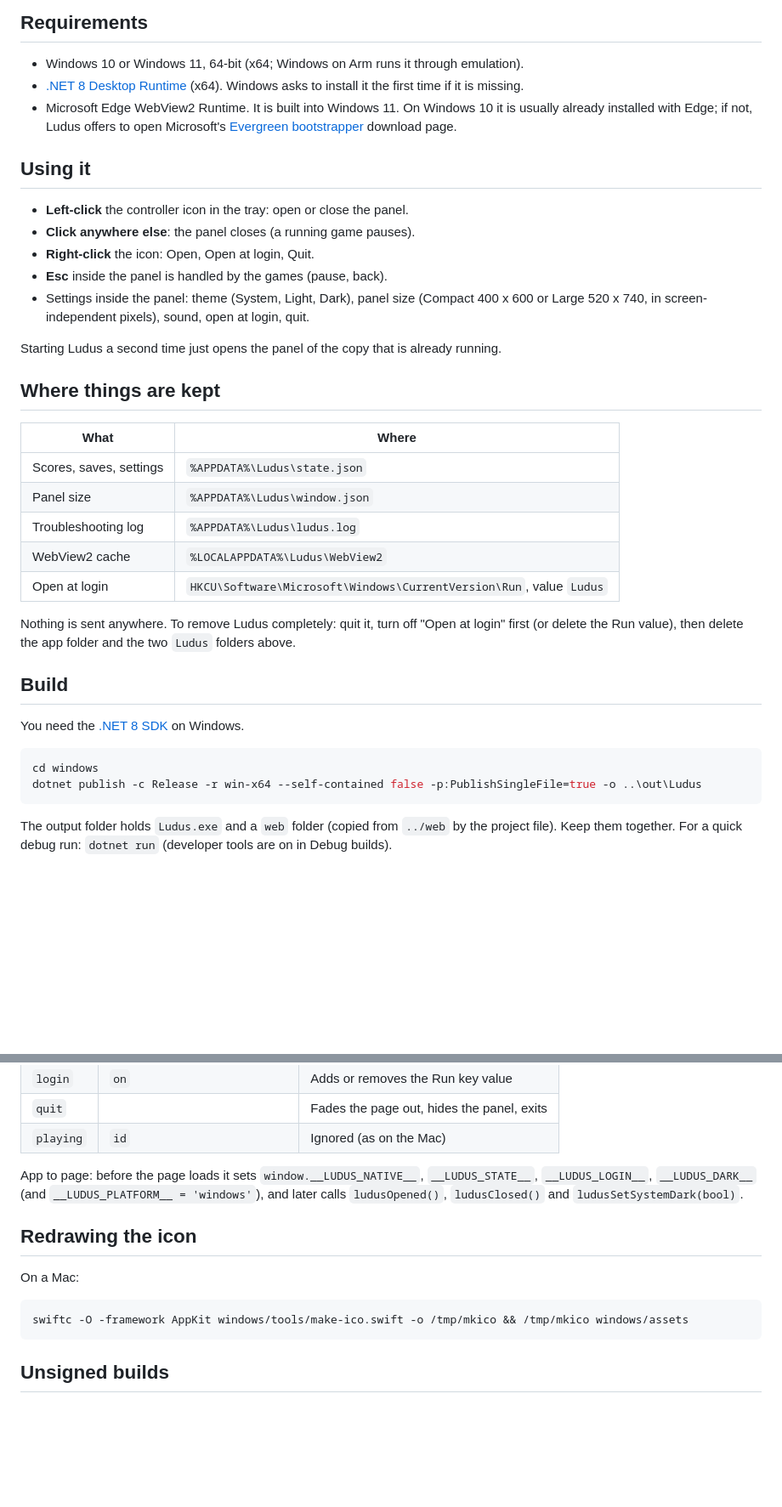
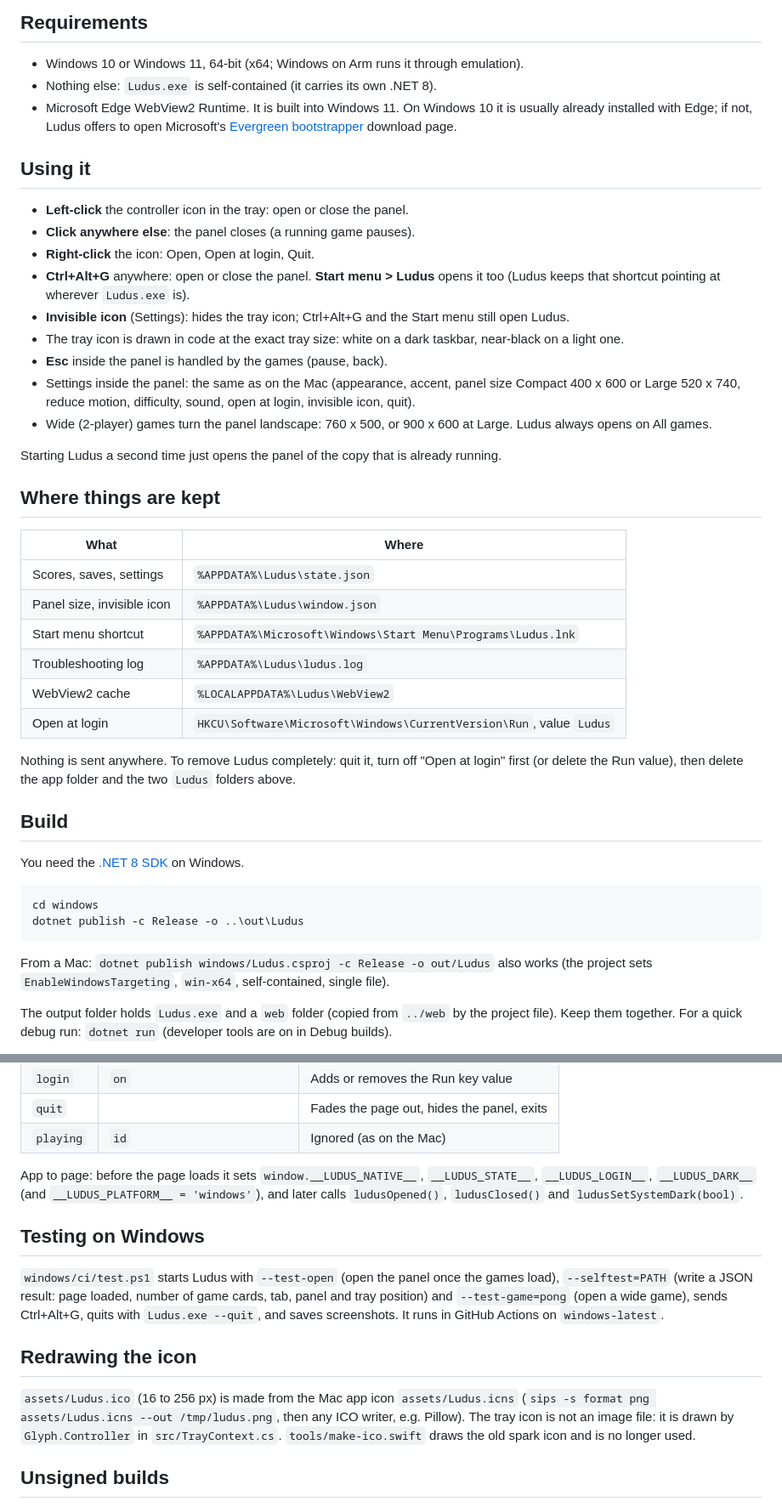
Before and after one commit to Solomon-69/Ludus, a Markdown page: windows/README.md, 2 parts joined by grey strips. Shown at 85% size. Drawn GitHub-style; blank space fills up the shorter version.

Commit message:
Windows: invisible icon with Ctrl+Alt+G and Start menu shortcut, new controller icon, self-contained build, automated Windows test

````diff
--- a/windows/README.md
+++ b/windows/README.md
@@ -7,8 +7,7 @@ repo) inside Microsoft Edge WebView2.
 ## Requirements
 
 - Windows 10 or Windows 11, 64-bit (x64; Windows on Arm runs it through emulation).
-- [.NET 8 Desktop Runtime](https://dotnet.microsoft.com/download/dotnet/8.0) (x64). Windows asks
-  to install it the first time if it is missing.
+- Nothing else: `Ludus.exe` is self-contained (it carries its own .NET 8).
 - Microsoft Edge WebView2 Runtime. It is built into Windows 11. On Windows 10 it is usually
   already installed with Edge; if not, Ludus offers to open Microsoft's
   [Evergreen bootstrapper](https://developer.microsoft.com/microsoft-edge/webview2/) download page.
@@ -18,9 +17,14 @@ repo) inside Microsoft Edge WebView2.
 - **Left-click** the controller icon in the tray: open or close the panel.
 - **Click anywhere else**: the panel closes (a running game pauses).
 - **Right-click** the icon: Open, Open at login, Quit.
+- **Ctrl+Alt+G** anywhere: open or close the panel. **Start menu > Ludus** opens it too (Ludus keeps
+  that shortcut pointing at wherever `Ludus.exe` is).
+- **Invisible icon** (Settings): hides the tray icon; Ctrl+Alt+G and the Start menu still open Ludus.
+- The tray icon is drawn in code at the exact tray size: white on a dark taskbar, near-black on a light one.
 - **Esc** inside the panel is handled by the games (pause, back).
-- Settings inside the panel: theme (System, Light, Dark), panel size (Compact 400 x 600 or
-  Large 520 x 740, in screen-independent pixels), sound, open at login, quit.
+- Settings inside the panel: the same as on the Mac (appearance, accent, panel size Compact 400 x 600 or
+  Large 520 x 740, reduce motion, difficulty, sound, open at login, invisible icon, quit).
+- Wide (2-player) games turn the panel landscape: 760 x 500, or 900 x 600 at Large. Ludus always opens on All games.
 
 Starting Ludus a second time just opens the panel of the copy that is already running.
 
@@ -29,7 +33,8 @@ Starting Ludus a second time just opens the panel of the copy that is already ru
 | What | Where |
 | --- | --- |
 | Scores, saves, settings | `%APPDATA%\Ludus\state.json` |
-| Panel size | `%APPDATA%\Ludus\window.json` |
+| Panel size, invisible icon | `%APPDATA%\Ludus\window.json` |
+| Start menu shortcut | `%APPDATA%\Microsoft\Windows\Start Menu\Programs\Ludus.lnk` |
 | Troubleshooting log | `%APPDATA%\Ludus\ludus.log` |
 | WebView2 cache | `%LOCALAPPDATA%\Ludus\WebView2` |
 | Open at login | `HKCU\Software\Microsoft\Windows\CurrentVersion\Run`, value `Ludus` |
@@ -43,8 +48,11 @@ You need the [.NET 8 SDK](https://dotnet.microsoft.com/download/dotnet/8.0) on W
 
 ```powershell
 cd windows
-dotnet publish -c Release -r win-x64 --self-contained false -p:PublishSingleFile=true -o ..\out\Ludus
+dotnet publish -c Release -o ..\out\Ludus
 ```
+
+From a Mac: `dotnet publish windows/Ludus.csproj -c Release -o out/Ludus` also works (the project sets
+`EnableWindowsTargeting`, `win-x64`, self-contained, single file).
 
 The output folder holds `Ludus.exe` and a `web` folder (copied from `../web` by the project file).
 Keep them together. For a quick debug run: `dotnet run` (developer tools are on in Debug builds).
@@ -86,13 +94,19 @@ App to page: before the page loads it sets `window.__LUDUS_NATIVE__`, `__LUDUS_S
 `__LUDUS_LOGIN__`, `__LUDUS_DARK__` (and `__LUDUS_PLATFORM__ = 'windows'`), and later calls
 `ludusOpened()`, `ludusClosed()` and `ludusSetSystemDark(bool)`.
 
+## Testing on Windows
+
+`windows/ci/test.ps1` starts Ludus with `--test-open` (open the panel once the games load),
+`--selftest=PATH` (write a JSON result: page loaded, number of game cards, tab, panel and tray position)
+and `--test-game=pong` (open a wide game), sends Ctrl+Alt+G, quits with `Ludus.exe --quit`, and saves
+screenshots. It runs in GitHub Actions on `windows-latest`.
+
 ## Redrawing the icon
 
-On a Mac:
-
-```bash
-swiftc -O -framework AppKit windows/tools/make-ico.swift -o /tmp/mkico && /tmp/mkico windows/assets
-```
+`assets/Ludus.ico` (16 to 256 px) is made from the Mac app icon `assets/Ludus.icns`
+(`sips -s format png assets/Ludus.icns --out /tmp/ludus.png`, then any ICO writer, e.g. Pillow).
+The tray icon is not an image file: it is drawn by `Glyph.Controller` in `src/TrayContext.cs`.
+`tools/make-ico.swift` draws the old spark icon and is no longer used.
 
 ## Unsigned builds
 
````
Also changed, not shown: windows/assets/Ludus-256.png, 12 other files.
